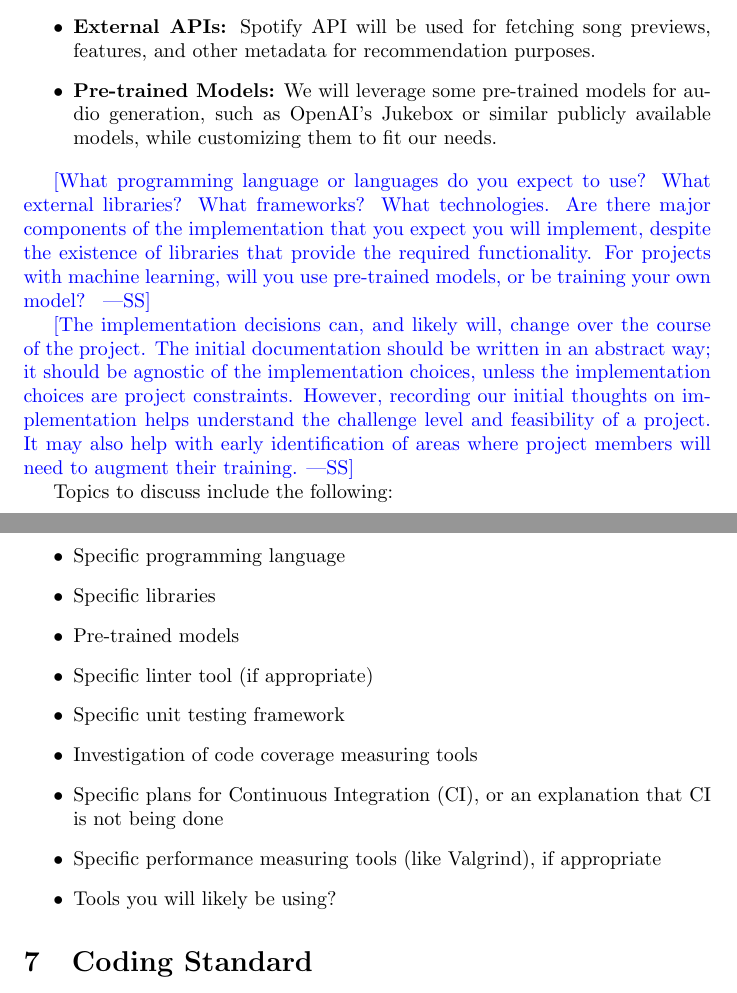
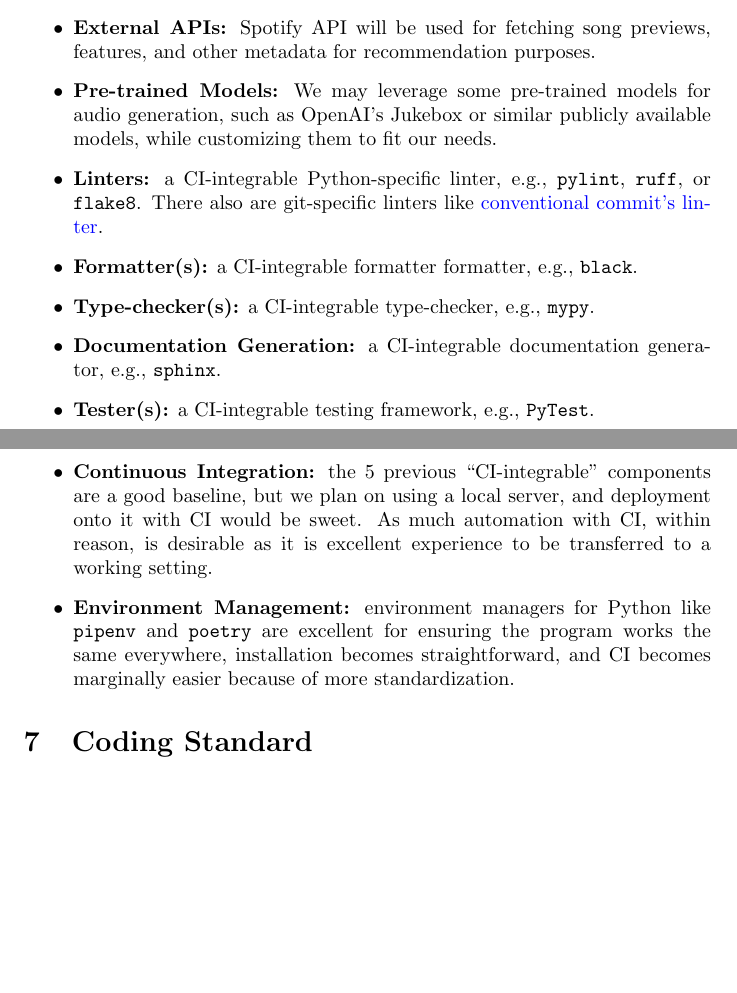
Before and after one commit to AhmedAl-Hayali/GenreGuru, a LaTeX document (docs/DevelopmentPlan/DevelopmentPlan.tex): two parts of pages 4 and 5 of 6, joined at a grey line, cut so that both start at the same text, the shorter picture padded with empty space. Compiled offline with pdfLaTeX.

Commit message:
docs[dvpln-6]: augment expected technology

```diff
--- a/docs/DevelopmentPlan/DevelopmentPlan.tex
+++ b/docs/DevelopmentPlan/DevelopmentPlan.tex
@@ -122,41 +122,18 @@ The technologies and tools expected for this project include:
             \item \texttt{PyTorch} or \texttt{TensorFlow}: For implementing deep learning models to generate and classify music.
         \end{itemize}
     \item \textbf{External APIs:} Spotify API will be used for fetching song previews, features, and other metadata for recommendation purposes.
-    \item \textbf{Pre-trained Models:} We will leverage some pre-trained models for audio generation, such as OpenAI's Jukebox or similar publicly available models, while customizing them to fit our needs.
-\end{itemize}
-
-
-\wss{What programming language or languages do you expect to use?  What external
-libraries?  What frameworks?  What technologies.  Are there major components of
-the implementation that you expect you will implement, despite the existence of
-libraries that provide the required functionality.  For projects with machine
-learning, will you use pre-trained models, or be training your own model?  }
-
-\wss{The implementation decisions can, and likely will, change over the course
-of the project.  The initial documentation should be written in an abstract way;
-it should be agnostic of the implementation choices, unless the implementation
-choices are project constraints.  However, recording our initial thoughts on
-implementation helps understand the challenge level and feasibility of a
-project.  It may also help with early identification of areas where project
-members will need to augment their training.}
-
-Topics to discuss include the following:
-
-\begin{itemize}
-\item Specific programming language
-\item Specific libraries
-\item Pre-trained models
-\item Specific linter tool (if appropriate)
-\item Specific unit testing framework
-\item Investigation of code coverage measuring tools
-\item Specific plans for Continuous Integration (CI), or an explanation that CI
-  is not being done
-\item Specific performance measuring tools (like Valgrind), if
-  appropriate
-\item Tools you will likely be using?
+    \item \textbf{Pre-trained Models:} We may leverage some pre-trained models for audio generation, such as OpenAI's Jukebox or similar publicly available models, while customizing them to fit our needs.
+    \item \textbf{Linters:} a CI-integrable Python-specific linter, e.g., \texttt{pylint}, \texttt{ruff}, or \texttt{flake8}. There also are git-specific linters like \href{https://github.com/conventional-changelog/commitlint/tree/master/%40commitlint/config-conventional}{conventional commit's linter}.
+    \item \textbf{Formatter(s):} a CI-integrable formatter formatter, e.g., \texttt{black}.
+    \item \textbf{Type-checker(s):} a CI-integrable type-checker, e.g., \texttt{mypy}.
+    \item \textbf{Documentation Generation:} a CI-integrable documentation generator, e.g., \texttt{sphinx}.
+    \item \textbf{Tester(s):} a CI-integrable testing framework, e.g., \texttt{PyTest}.
+    \item \textbf{Continuous Integration:} the 5 previous ``CI-integrable'' components are a good baseline, but we plan on using a local server, and deployment onto it with CI would be sweet. As much automation with CI, within reason, is desirable as it is excellent experience to be transferred to a working setting.
+    \item \textbf{Environment Management:} environment managers for Python like \texttt{pipenv} and \texttt{poetry} are excellent for ensuring the program works the same everywhere, installation becomes straightforward, and CI becomes marginally easier because of more standardization.
 \end{itemize}
 
 \section{Coding Standard}
+
 
 \section{Project Scheduling}
 
```
Also changed, not shown: docs/DevelopmentPlan/DevelopmentPlan.pdf.
